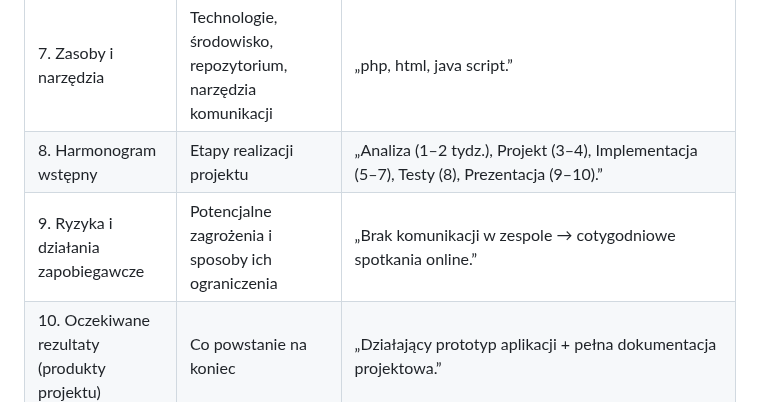
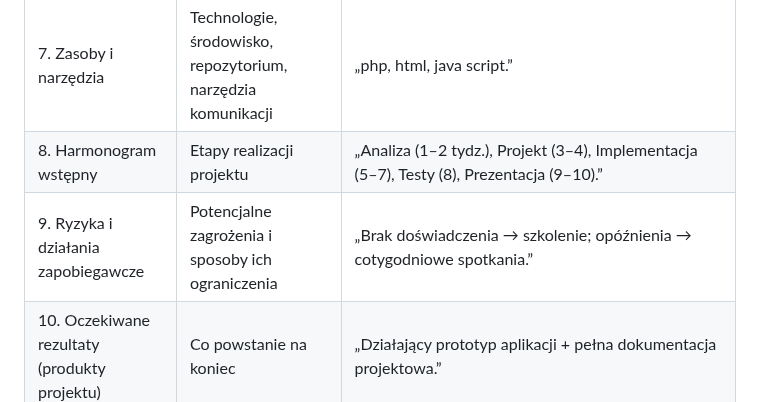
Before and after one commit to RobertP80/Aplikacja-do-zarzadzania-budzetem-osobistym, a Markdown page: Karta_projektu.md, the part around the change. Drawn GitHub-style.

```diff
--- a/Karta_projektu.md
+++ b/Karta_projektu.md
@@ -14,7 +14,7 @@ Karta projektu to pierwszy oficjalny dokument projektowy, który opisuje jego po
 |6. Zespół projektowy i role|Lista członków i ich funkcji|„Kierownik – U. Sacha, Analityk – A. Pytka, Programista – A. Pytka, Tester – R. Przybyła.”|
 |7. Zasoby i narzędzia|Technologie, środowisko, repozytorium, narzędzia komunikacji|„php, html, java script.”|
 |8. Harmonogram wstępny|Etapy realizacji projektu|„Analiza (1–2 tydz.), Projekt (3–4), Implementacja (5–7), Testy (8), Prezentacja (9–10).”|
-|9. Ryzyka i działania zapobiegawcze|Potencjalne zagrożenia i sposoby ich ograniczenia|„Brak komunikacji w zespole → cotygodniowe spotkania online.”|
+|9. Ryzyka i działania zapobiegawcze|Potencjalne zagrożenia i sposoby ich ograniczenia|„Brak doświadczenia → szkolenie; opóźnienia → cotygodniowe spotkania.”|
 |10. Oczekiwane rezultaty (produkty projektu)|Co powstanie na koniec|„Działający prototyp aplikacji + pełna dokumentacja projektowa.”|
 |11. Kryteria sukcesu|Jak zostanie oceniony sukces projektu|„Aplikacja działa w przeglądarce, dokumentacja zawiera wszystkie diagramy UML.”|
 |12. Akceptacja projektu|Podpisy|„Zatwierdza: prowadzący, kierownik projektu.”|
```
